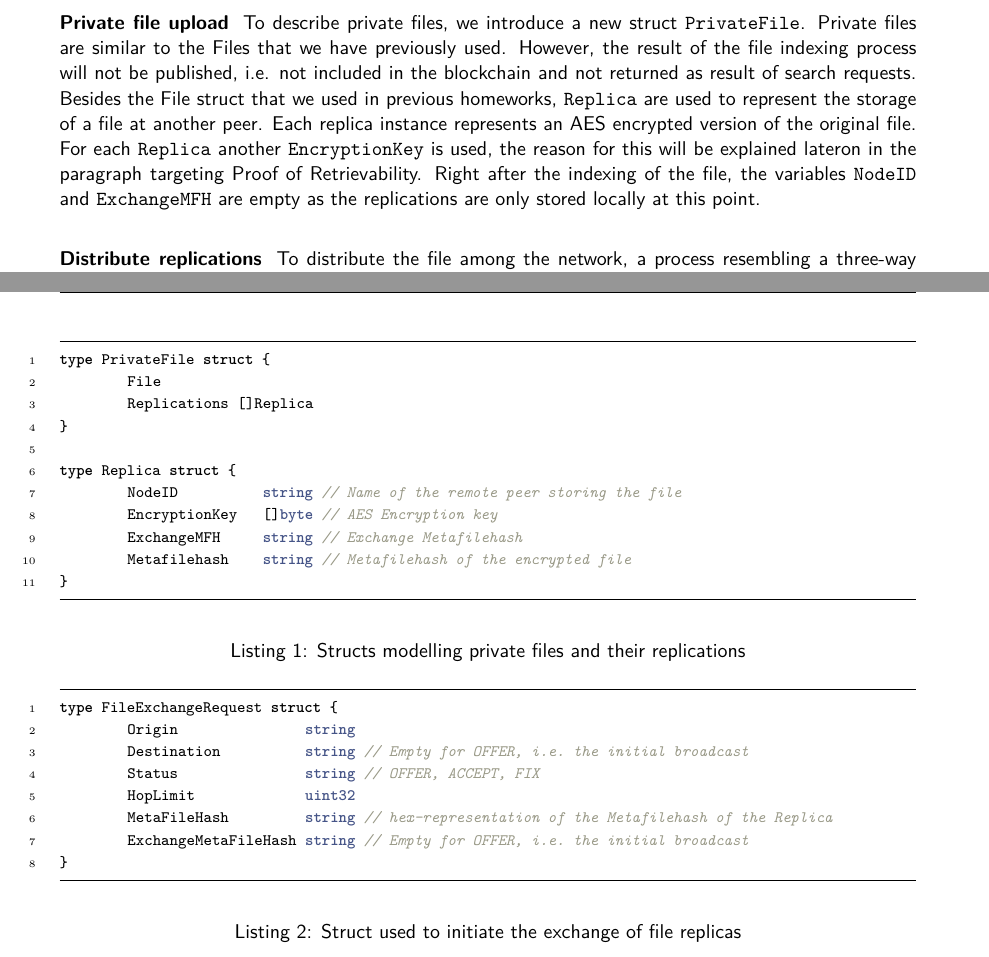
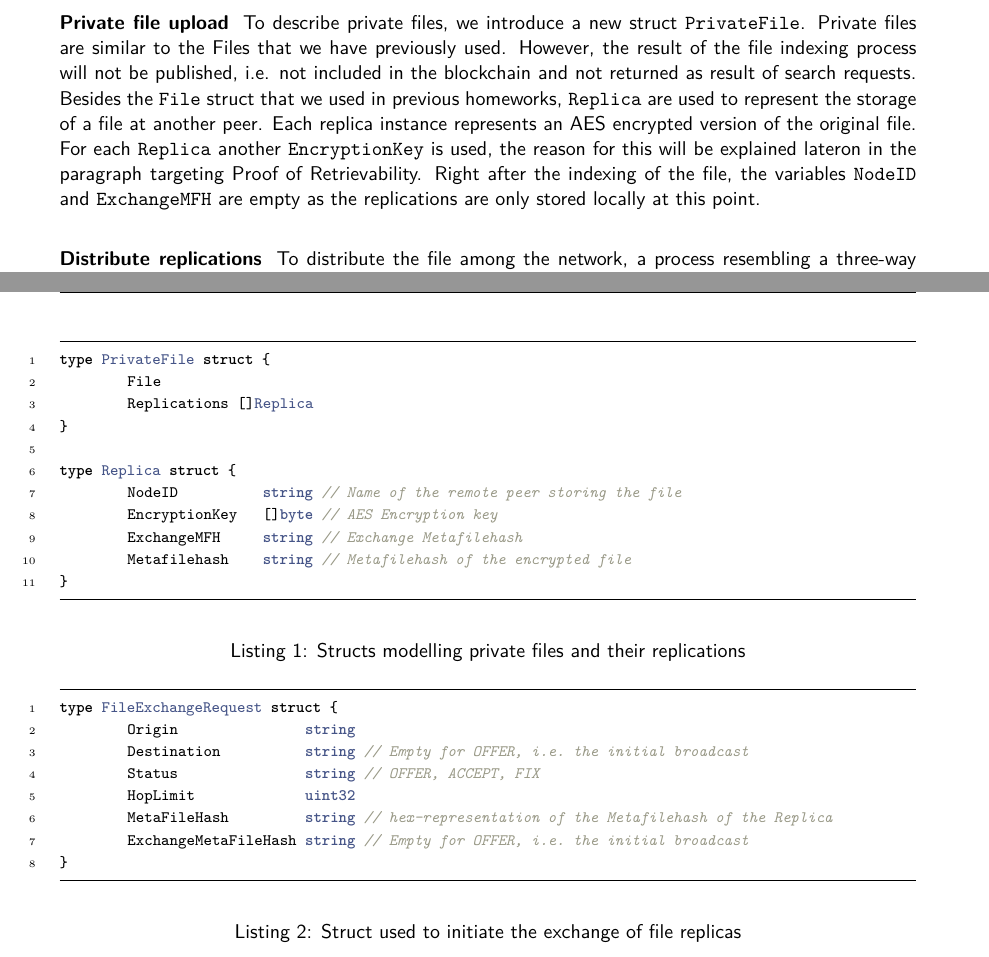
Before and after one commit to carbeer/Peerster, a LaTeX document (report/CS438_Beer.tex): two parts of pages 2 and 3 of 5, joined at a grey line, cut so that both start at the same text. Compiled offline with pdfLaTeX.

Commit message:
fix code highlighting for minted

```diff
--- a/report/CS438_Beer.tex
+++ b/report/CS438_Beer.tex
@@ -135,16 +136,16 @@ The goal of this final project implementation is to enable Private File storage
 
 \elem{Private file upload}
 To describe private files, we introduce a new struct \texttt{PrivateFile}. Private files are similar to the Files that we have previously used. However, the result of the file indexing process will not be published, i.e. not included in the blockchain and not returned as result of search requests.
-Besides the File struct that we used in previous homeworks, \texttt{Replica} are used to represent the storage of a file at another peer. Each replica instance represents an AES encrypted version of the original file. For each \texttt{Replica} another \texttt{EncryptionKey} is used, the reason for this will be explained lateron in the paragraph targeting Proof of Retrievability. Right after the indexing of the file, the variables \texttt{NodeID} and \texttt{ExchangeMFH} are empty as the replications are only stored locally at this point. \\\vspace{0.5em}
+Besides the \texttt{File} struct that we used in previous homeworks, \texttt{Replica} are used to represent the storage of a file at another peer. Each replica instance represents an AES encrypted version of the original file. For each \texttt{Replica} another \texttt{EncryptionKey} is used, the reason for this will be explained lateron in the paragraph targeting Proof of Retrievability. Right after the indexing of the file, the variables \texttt{NodeID} and \texttt{ExchangeMFH} are empty as the replications are only stored locally at this point. \\\vspace{0.5em}
 
 \begin{listing}
-\begin{minted}{go}
-type PrivateFile struct {
+\begin{minted}[escapeinside=||]{go}
+type |\textcolor{mblue}{PrivateFile}| struct {
 	File
-	Replications []Replica
+	Replications []|\textcolor{mblue}{Replica}|
 }
 
-type Replica struct {
+type |\textcolor{mblue}{Replica}| struct {
 	NodeID          string // Name of the remote peer storing the file
 	EncryptionKey   []byte // AES Encryption key
 	ExchangeMFH     string // Exchange Metafilehash
@@ -165,8 +166,8 @@ To distribute the file among the network, a process resembling a three-way hands
 \end{enumerate}
 
 \begin{listing}
-\begin{minted}{go}
-type FileExchangeRequest struct {
+\begin{minted}[escapeinside=||]{go}
+type |\textcolor{mblue}{FileExchangeRequest}| struct {
 	Origin               string
 	Destination          string // Empty for OFFER, i.e. the initial broadcast
 	Status               string // OFFER, ACCEPT, FIX
```
Also changed, not shown: report/CS438_Beer.pdf, report/CS438_Beer.tex (7 more changed lines).
